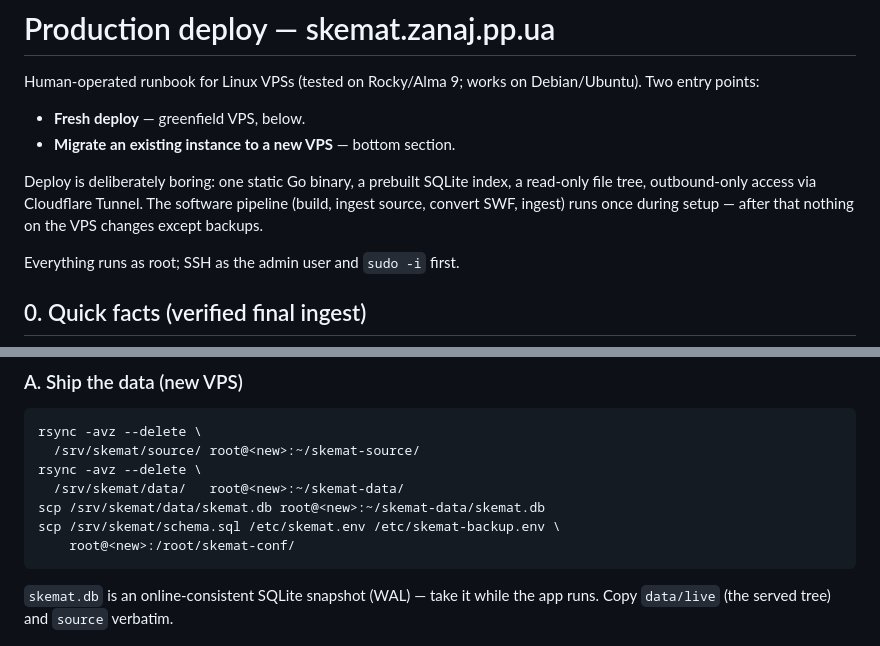
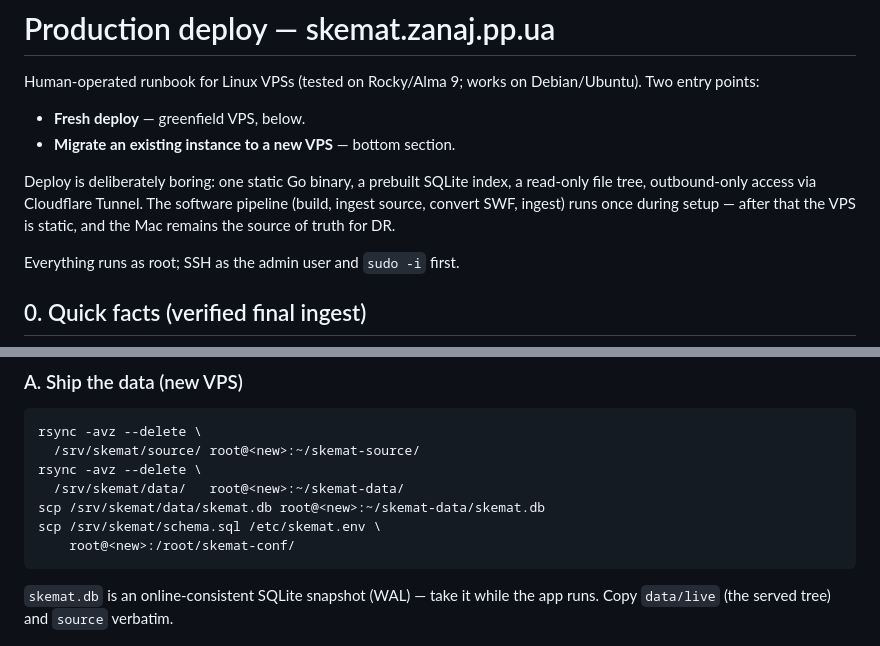
Before and after one commit to besmirzanaj/schematics-app, a Markdown page: deploy/DEPLOY.md, 2 parts joined by grey strips. GitHub-like rendering.

Commit message:
deploy: remove last backup references from the runbook

```diff
--- a/deploy/DEPLOY.md
+++ b/deploy/DEPLOY.md
@@ -9,7 +9,7 @@ Debian/Ubuntu). Two entry points:
 Deploy is deliberately boring: one static Go binary, a prebuilt SQLite index,
 a read-only file tree, outbound-only access via Cloudflare Tunnel. The software
 pipeline (build, ingest source, convert SWF, ingest) runs once during setup —
-after that nothing on the VPS changes except backups.
+after that the VPS is static, and the Mac remains the source of truth for DR.
 
 Everything runs as root; SSH as the admin user and `sudo -i` first.
 
@@ -209,7 +209,7 @@ the data, then re-provision the runtime.
     rsync -avz --delete \
       /srv/skemat/data/   root@<new>:~/skemat-data/
     scp /srv/skemat/data/skemat.db root@<new>:~/skemat-data/skemat.db
-    scp /srv/skemat/schema.sql /etc/skemat.env /etc/skemat-backup.env \
+    scp /srv/skemat/schema.sql /etc/skemat.env \
         root@<new>:/root/skemat-conf/
 
 `skemat.db` is an online-consistent SQLite snapshot (WAL) — take it while the
```
